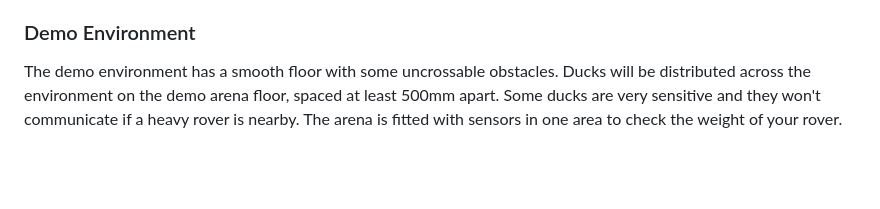
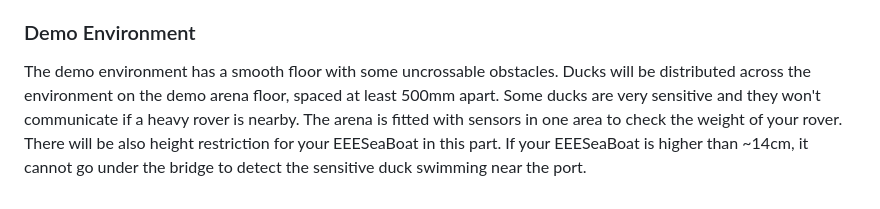
Before and after one commit to hakanmerdan/EEESeaBoat2025, a Markdown page: doc/brief.md, the part around the change. GitHub-like rendering; blank space fills up the shorter version.

```diff
--- a/doc/brief.md
+++ b/doc/brief.md
@@ -122,5 +122,4 @@ You may wish to consider 3D printing, though you will need to research and teach
 ### Demo Environment
 The demo environment has a smooth floor with some uncrossable obstacles.
 Ducks will be distributed across the environment on the demo arena floor, spaced at least 500mm apart.
-Some ducks are very sensitive and they won't communicate if a heavy rover is nearby.
-The arena is fitted with sensors in one area to check the weight of your rover.
+Some ducks are very sensitive and they won't communicate if a heavy rover is nearby. The arena is fitted with sensors in one area to check the weight of your rover. There will be also height restriction for your EEESeaBoat in this part. If your EEESeaBoat is higher than ~14cm, it cannot go under the bridge to detect the sensitive duck swimming near the port.
```
